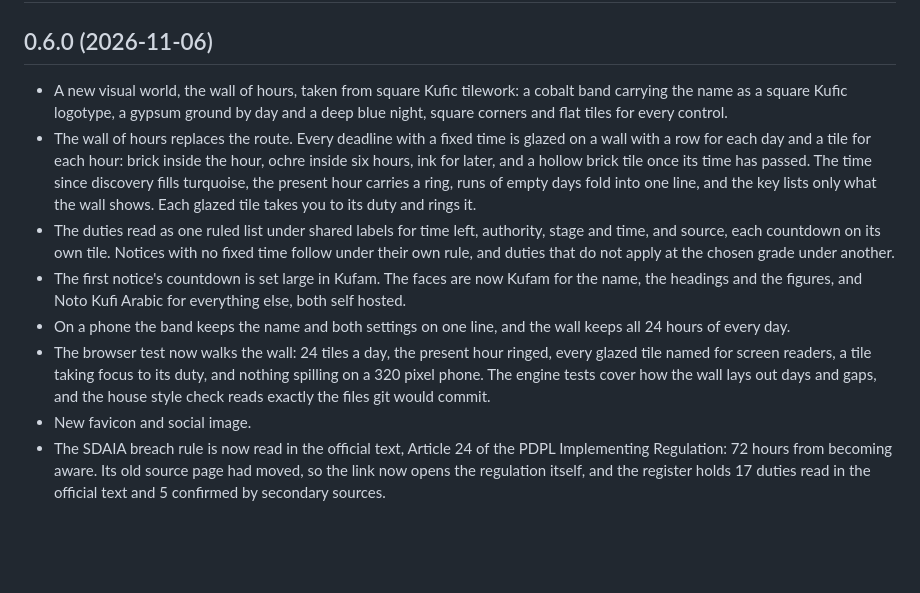
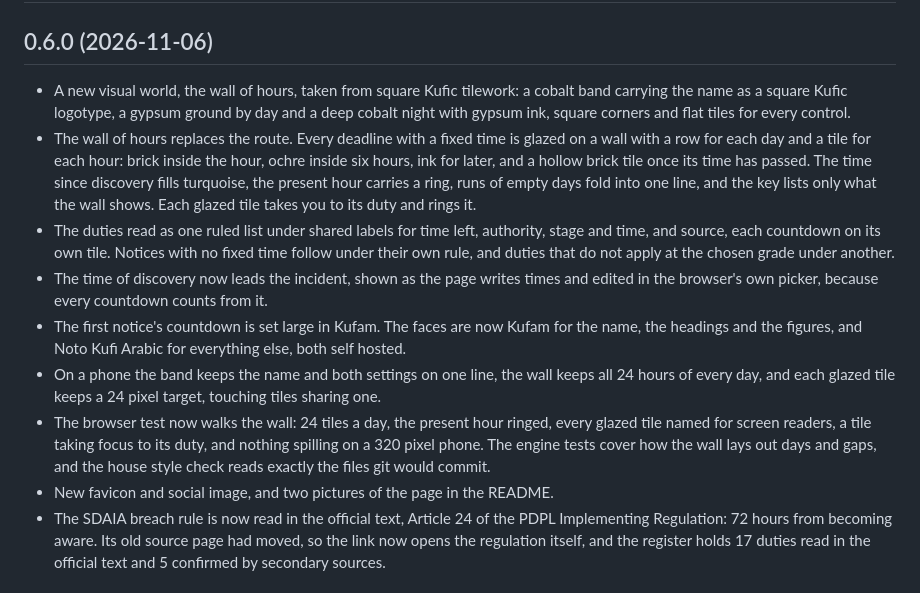
Before and after one commit to SiteQ8/Najjab, a Markdown page: CHANGELOG.md, the part around the change. GitHub-like rendering; blank space fills up the shorter version.

```diff
--- a/CHANGELOG.md
+++ b/CHANGELOG.md
@@ -2,13 +2,14 @@
 
 ## 0.6.0 (2026-11-06)
 
-- A new visual world, the wall of hours, taken from square Kufic tilework: a cobalt band carrying the name as a square Kufic logotype, a gypsum ground by day and a deep blue night, square corners and flat tiles for every control.
+- A new visual world, the wall of hours, taken from square Kufic tilework: a cobalt band carrying the name as a square Kufic logotype, a gypsum ground by day and a deep cobalt night with gypsum ink, square corners and flat tiles for every control.
 - The wall of hours replaces the route. Every deadline with a fixed time is glazed on a wall with a row for each day and a tile for each hour: brick inside the hour, ochre inside six hours, ink for later, and a hollow brick tile once its time has passed. The time since discovery fills turquoise, the present hour carries a ring, runs of empty days fold into one line, and the key lists only what the wall shows. Each glazed tile takes you to its duty and rings it.
 - The duties read as one ruled list under shared labels for time left, authority, stage and time, and source, each countdown on its own tile. Notices with no fixed time follow under their own rule, and duties that do not apply at the chosen grade under another.
+- The time of discovery now leads the incident, shown as the page writes times and edited in the browser's own picker, because every countdown counts from it.
 - The first notice's countdown is set large in Kufam. The faces are now Kufam for the name, the headings and the figures, and Noto Kufi Arabic for everything else, both self hosted.
-- On a phone the band keeps the name and both settings on one line, and the wall keeps all 24 hours of every day.
+- On a phone the band keeps the name and both settings on one line, the wall keeps all 24 hours of every day, and each glazed tile keeps a 24 pixel target, touching tiles sharing one.
 - The browser test now walks the wall: 24 tiles a day, the present hour ringed, every glazed tile named for screen readers, a tile taking focus to its duty, and nothing spilling on a 320 pixel phone. The engine tests cover how the wall lays out days and gaps, and the house style check reads exactly the files git would commit.
-- New favicon and social image.
+- New favicon and social image, and two pictures of the page in the README.
 - The SDAIA breach rule is now read in the official text, Article 24 of the PDPL Implementing Regulation: 72 hours from becoming aware. Its old source page had moved, so the link now opens the regulation itself, and the register holds 17 duties read in the official text and 5 confirmed by secondary sources.
 
 ## 0.5.0 (2026-11-06)
```
Also changed, not shown: README.md (+4 -0 lines), docs/og.png, docs/screens/desk.png (added), docs/screens/phone.png (added), 3 other files.
